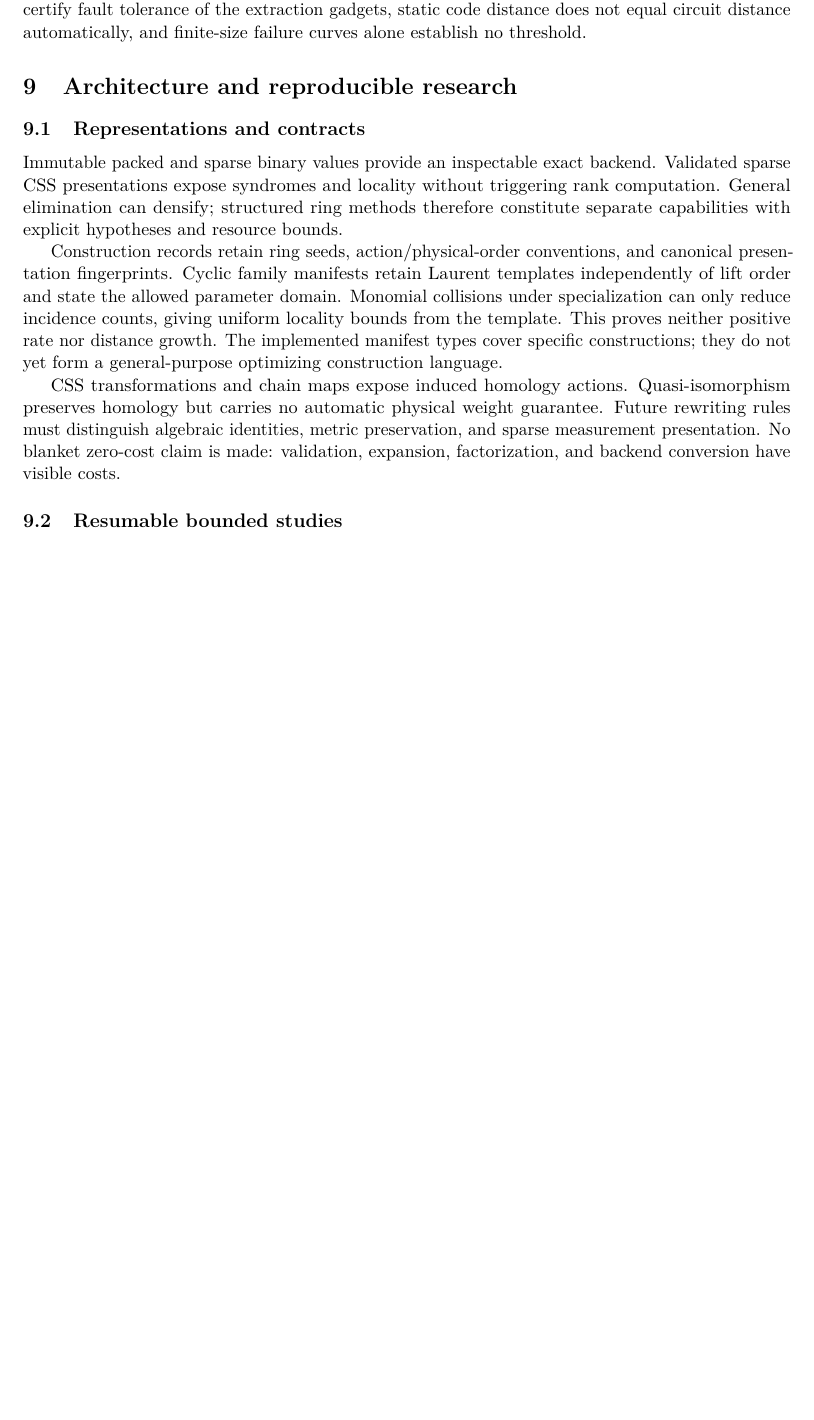
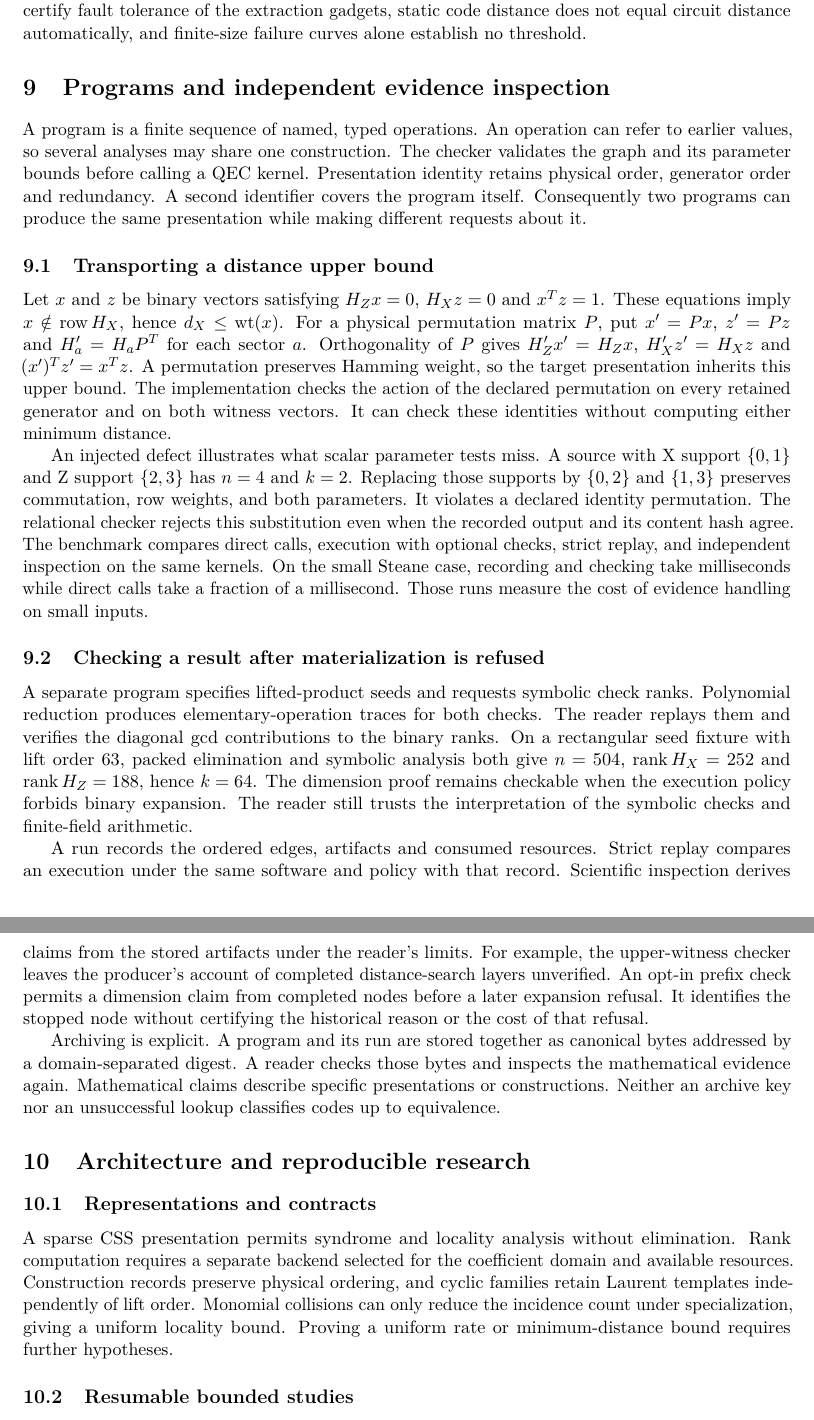
Before and after one commit to Shen-Cao/QECLang, a LaTeX paper (report/main.tex, which reads report/sections/architecture.tex, report/sections/workflows.tex): part of page 10 of 11 before the commit and two parts of pages 10 and 11 of 12 after it, the two joined at a grey line, cut so that both start at the same text, the shorter picture padded with empty space. Compiled offline with pdfLaTeX.

Commit message:
docs(research): document program semantics and evidence reuse
Explain coordinate transport, bounded execution and independent verification using the permutation mutation and structured-rank experiments. Record the archive trust boundary and update the modular report.

```diff
--- a/report/sections/architecture.tex
+++ b/report/sections/architecture.tex
@@ -1,27 +1,13 @@
 \section{Architecture and reproducible research}
 
 \subsection{Representations and contracts}
-Immutable packed and sparse binary values provide an inspectable exact
-backend. Validated sparse CSS presentations expose syndromes and locality
-without triggering rank computation. General elimination can densify;
-structured ring methods therefore constitute separate capabilities with
-explicit hypotheses and resource bounds.
-
-Construction records retain ring seeds, action/physical-order conventions,
-and canonical presentation fingerprints. Cyclic family manifests retain
-Laurent templates independently of lift order and state the allowed
-parameter domain. Monomial collisions under specialization can only
-reduce incidence counts, giving uniform locality bounds from the template.
-This proves neither positive rate nor distance growth. The implemented
-manifest types cover specific constructions; they do not yet form a
-general-purpose optimizing construction language.
-
-CSS transformations and chain maps expose induced homology actions.
-Quasi-isomorphism preserves homology but carries no automatic physical
-weight guarantee. Future rewriting rules must distinguish algebraic
-identities, metric preservation, and sparse measurement presentation.
-No blanket zero-cost claim is made: validation, expansion, factorization,
-and backend conversion have visible costs.
+A sparse CSS presentation permits syndrome and locality analysis without
+elimination. Rank computation requires a separate backend selected for the
+coefficient domain and available resources. Construction records preserve
+physical ordering, and cyclic families retain Laurent templates independently
+of lift order. Monomial collisions can only reduce the incidence count under
+specialization, giving a uniform locality bound. Proving a uniform rate or
+minimum-distance bound requires further hypotheses.
 
 \subsection{Resumable bounded studies}
 The SQLite study engine explores fixed-term scalar cyclic lifted-product
--- /dev/null
+++ b/report/sections/workflows.tex
@@ -0,0 +1,56 @@
+\section{Programs and independent evidence inspection}
+
+A program is a finite sequence of named, typed operations. An operation can
+refer to earlier values, so several analyses may share one construction. The
+checker validates the graph and its parameter bounds before calling a QEC
+kernel. Presentation identity retains physical order, generator order and
+redundancy. A second identifier covers the program itself. Consequently two
+programs can produce the same presentation while making different requests
+about it.
+
+\subsection{Transporting a distance upper bound}
+Let $x$ and $z$ be binary vectors satisfying $H_Zx=0$, $H_Xz=0$ and
+$x^Tz=1$. These equations imply $x\notin\row H_X$, hence $d_X\leq\wt(x)$.
+For a physical permutation matrix $P$, put $x'=Px$, $z'=Pz$ and
+$H'_a=H_aP^T$ for each sector $a$. Orthogonality of $P$ gives
+$H'_Zx'=H_Zx$, $H'_Xz'=H_Xz$ and $(x')^Tz'=x^Tz$. A permutation preserves
+Hamming weight, so the target presentation inherits this upper bound. The
+implementation checks the action of the declared permutation on every retained
+generator and on both witness vectors. It can check these identities without
+computing either minimum distance.
+
+An injected defect illustrates what scalar parameter tests miss. A source
+with X support $\{0,1\}$ and Z support $\{2,3\}$ has $n=4$ and $k=2$.
+Replacing those supports by $\{0,2\}$ and $\{1,3\}$ preserves commutation,
+row weights, and both parameters. It violates a declared identity permutation.
+The relational checker rejects this substitution even when the recorded output
+and its content hash agree. The benchmark compares direct calls, execution with
+optional checks, strict replay, and independent inspection on the same kernels.
+On the small Steane case, recording and checking take milliseconds while direct
+calls take a fraction of a millisecond. Those runs measure the cost of evidence
+handling on small inputs.
+
+\subsection{Checking a result after materialization is refused}
+A separate program specifies lifted-product seeds and requests symbolic check
+ranks. Polynomial reduction produces elementary-operation traces for both
+checks. The reader replays them and verifies the diagonal gcd contributions to
+the binary ranks. On a rectangular seed fixture with lift order 63, packed
+elimination and symbolic analysis both give $n=504$, $\rank H_X=252$ and
+$\rank H_Z=188$, hence $k=64$. The dimension proof remains checkable when the
+execution policy forbids binary expansion. The reader still trusts the
+interpretation of the symbolic checks and finite-field arithmetic.
+
+A run records the ordered edges, artifacts and consumed resources. Strict
+replay compares an execution under the same software and policy with that
+record. Scientific inspection derives claims from the stored artifacts under
+the reader's limits. For example, the upper-witness checker leaves the
+producer's account of completed distance-search layers unverified. An opt-in
+prefix check permits a dimension claim from completed nodes before a later
+expansion refusal. It identifies the stopped node without certifying the
+historical reason or the cost of that refusal.
+
+Archiving is explicit. A program and its run are stored together as canonical
+bytes addressed by a domain-separated digest. A reader checks those bytes
+and inspects the mathematical evidence again. Mathematical claims describe
+specific presentations or constructions. Neither an archive key nor an
+unsuccessful lookup classifies codes up to equivalence.
```
Also changed, not shown: report/main.tex (+1 -0 lines), README.md, report/sections/architecture.tex (16 more changed lines).
